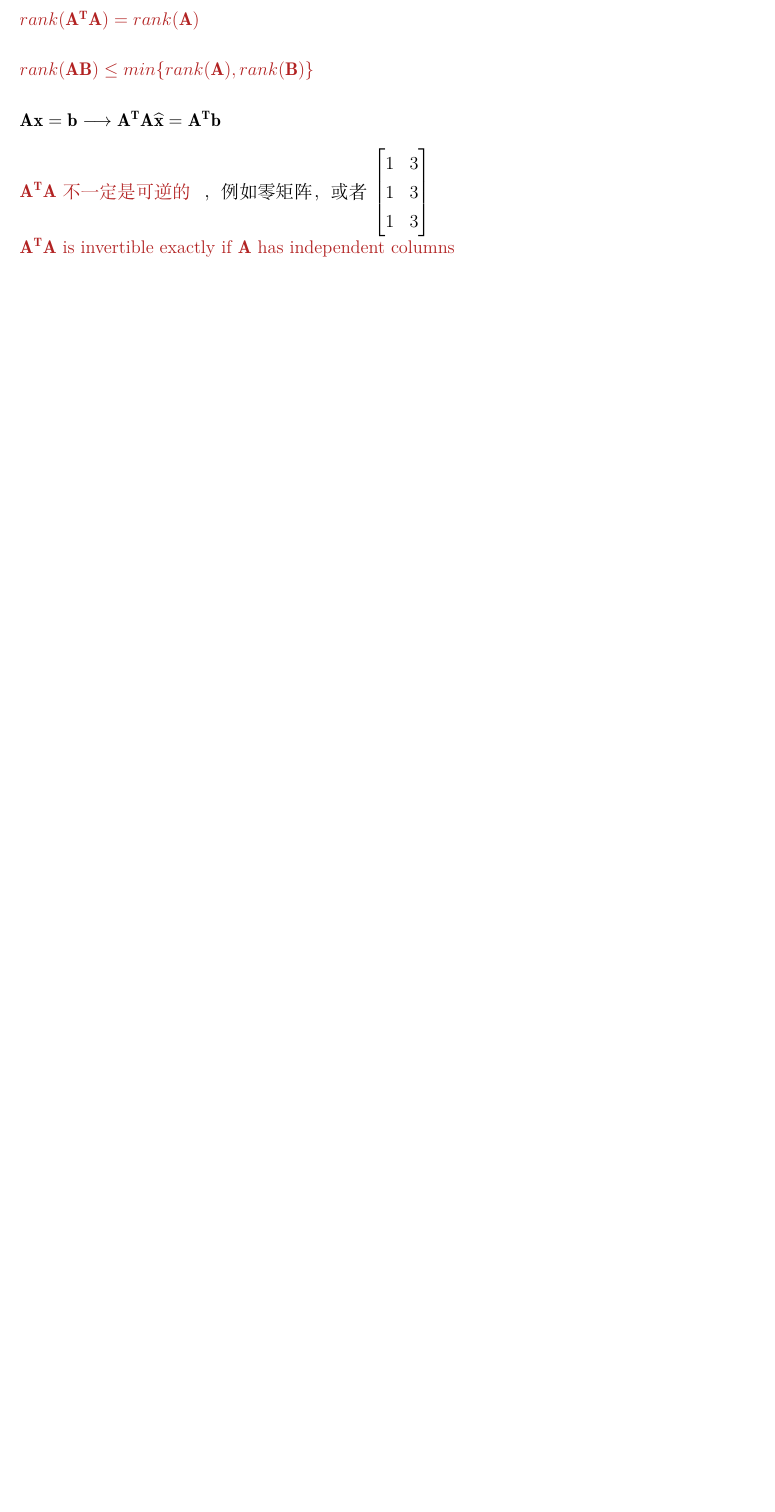
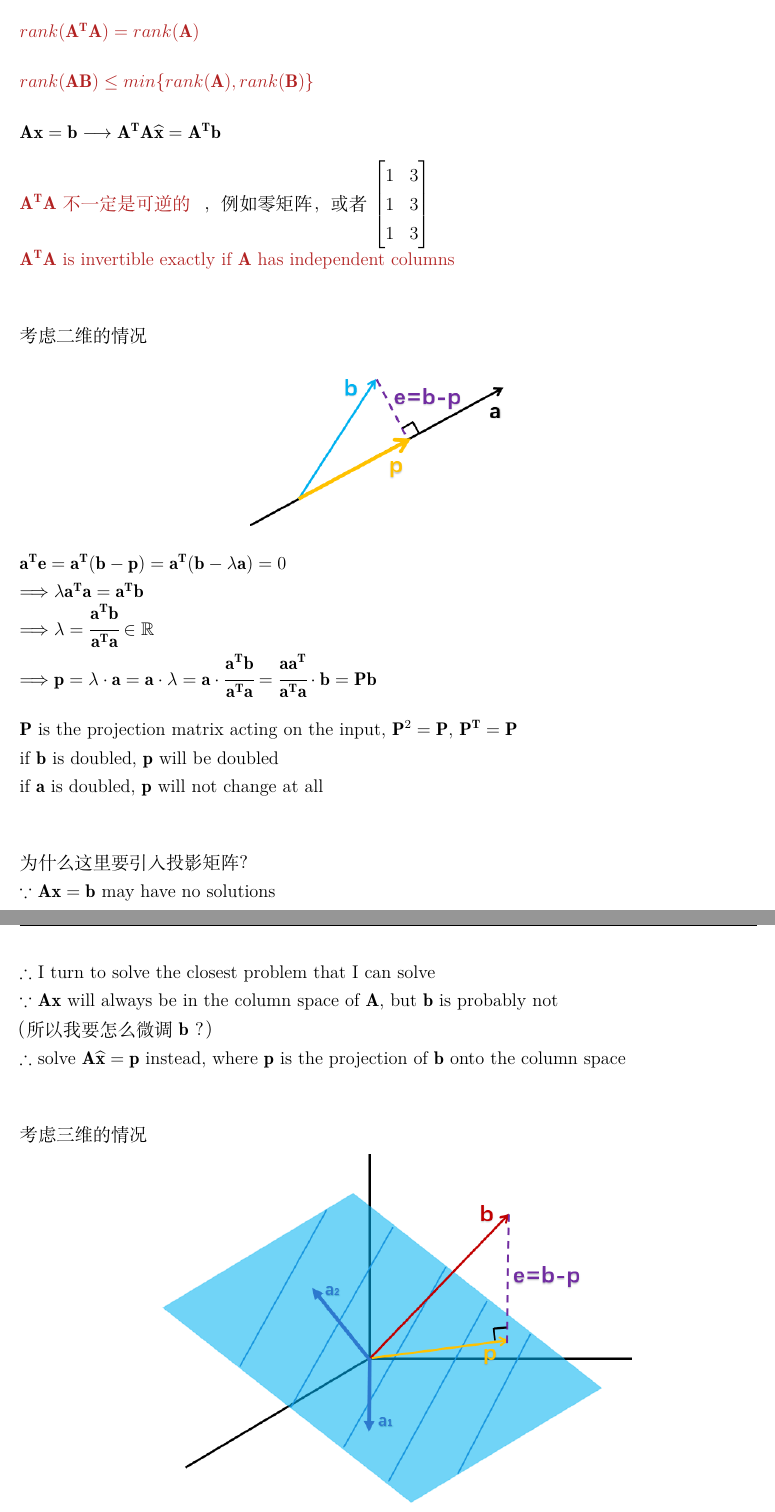
Before and after one commit to AnhaoROMA/LinearAlgebra-MIT, a LaTeX document (notes/notes.tex): part of page 31 of 31 before the commit and two parts of pages 31 and 32 of 32 after it, the two joined at a grey line, cut so that both start at the same text, the shorter picture padded with empty space. Compiled offline with XeLaTeX.

Commit message:
整理 Lec15 的笔记

```diff
--- a/notes/notes.tex
+++ b/notes/notes.tex
@@ -2729,3 +2729,55 @@ proof:
 		${\mathbf{A^{T}}}{\mathbf{A}}$ is invertible exactly if ${\mathbf{A}}$ has independent columns
 	}
 }
+\vspace{31pt}
+\newline
+考虑二维的情况
+\begin{center}
+	\includegraphics[scale=0.8]{figures/S15-1.png}
+\end{center}
+\begin{math}
+	{\mathbf{a^{T}}}{\mathbf{e}} = {\mathbf{a^{T}}}({\mathbf{b}}-{\mathbf{p}}) = {\mathbf{a^{T}}}({\mathbf{b}}-\lambda{\mathbf{a}}) = 0
+\end{math}
+\newline
+\begin{math}
+	\Longrightarrow
+	\lambda{\mathbf{a^{T}}}{\mathbf{a}} = {\mathbf{a^{T}}}{\mathbf{b}}
+\end{math}
+\newline
+\begin{math}
+	\Longrightarrow
+	\lambda = \cfrac{{\mathbf{a^{T}}}{\mathbf{b}}}{{\mathbf{a^{T}}}{\mathbf{a}}}
+	\in {\mathbb{R}}
+\end{math}
+\newline
+\begin{math}
+	\Longrightarrow
+	{\mathbf{p}} = \lambda\cdot{\mathbf{a}} = {\mathbf{a}}\cdot\lambda = {\mathbf{a}}\cdot\cfrac{{\mathbf{a^{T}}}{\mathbf{b}}}{{\mathbf{a^{T}}}{\mathbf{a}}} =
+	\cfrac{{\mathbf{a}}{\mathbf{a^{T}}}}{{\mathbf{a^{T}}}{\mathbf{a}}}\cdot{\mathbf{b}} = {\mathbf{P}}{\mathbf{b}}
+\end{math}
+\vspace{14pt}
+\newline
+${\mathbf{P}}$ is the projection matrix acting on the input, ${\mathbf{P}}^2={\mathbf{P}}$, ${\mathbf{P^{T}}}={\mathbf{P}}$
+\newline
+if ${\mathbf{b}}$ is doubled, ${\mathbf{p}}$ will be doubled
+\newline
+if ${\mathbf{a}}$ is doubled, ${\mathbf{p}}$ will not change at all
+\vspace{31pt}
+\newline
+为什么这里要引入投影矩阵？
+\newline
+$\because$ ${\mathbf{A}}{\mathbf{x}}={\mathbf{b}}$ may have no solutions
+\newline
+$\therefore$ I turn to solve the closest problem that I can solve
+\newline
+$\because$ ${\mathbf{A}}{\mathbf{x}}$ will always be in the column space of ${\mathbf{A}}$, but ${\mathbf{b}}$ is probably not
+\newline
+（所以我要怎么微调 ${\mathbf{b}}$ ？）
+\newline
+$\therefore$ solve ${\mathbf{A}}{\mathbf{\hat{x}}}={\mathbf{p}}$ instead, where ${\mathbf{p}}$ is the projection of ${\mathbf{b}}$ onto the column space
+\vspace{31pt}
+\newline
+考虑三维的情况
+\begin{center}
+	\includegraphics[scale=0.8]{figures/S15-2.png}
+\end{center}
```
Also changed, not shown: notes/figures/S15-1.PNG (added), notes/figures/S15-2.PNG (added), notes/notes.pdf, notes/notes.tex (37 more changed lines), 4 other files.
